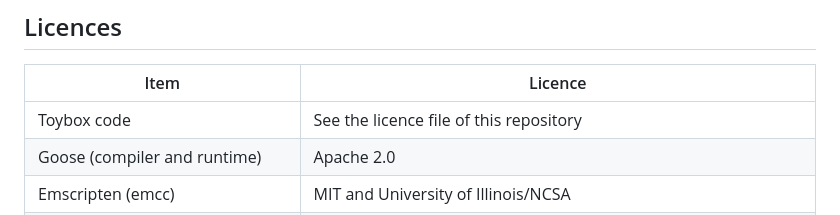
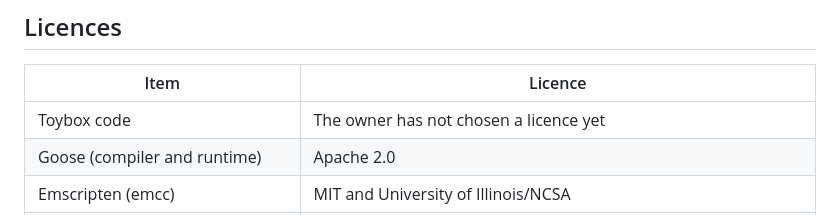
Before and after one commit to yujieteo/toybox, a Markdown page: README.md, the part around the change. Drawn GitHub-style.

```diff
--- a/README.md
+++ b/README.md
@@ -58,7 +58,7 @@ We could not measure a real phone. A headless browser does not limit the GPU. Th
 
 | Item | Licence |
 | --- | --- |
-| Toybox code | See the licence file of this repository |
+| Toybox code | The owner has not chosen a licence yet |
 | Goose (compiler and runtime) | Apache 2.0 |
 | Emscripten (emcc) | MIT and University of Illinois/NCSA |
 | MakeHuman base mesh, skeleton and weights | CC0 |
```
